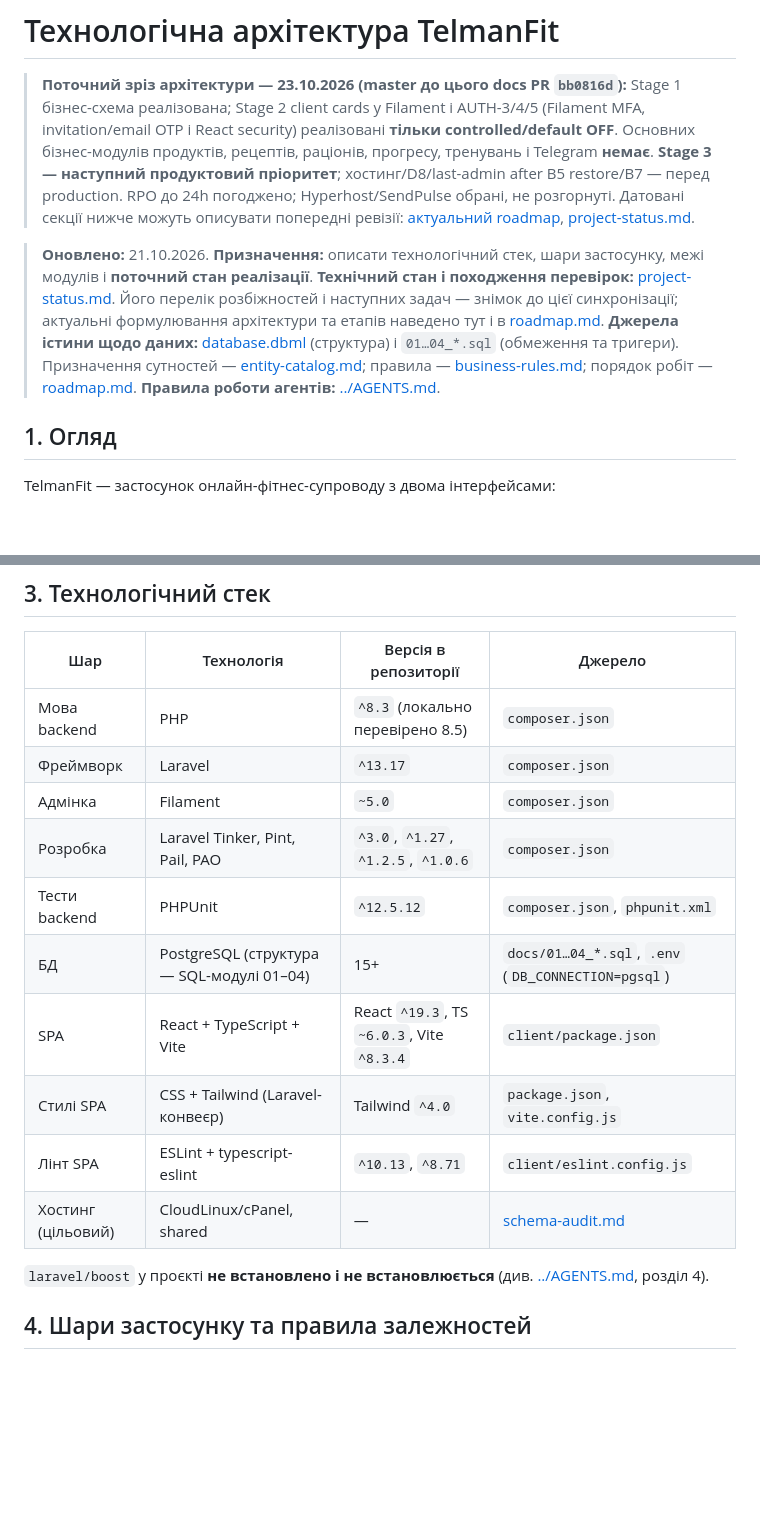
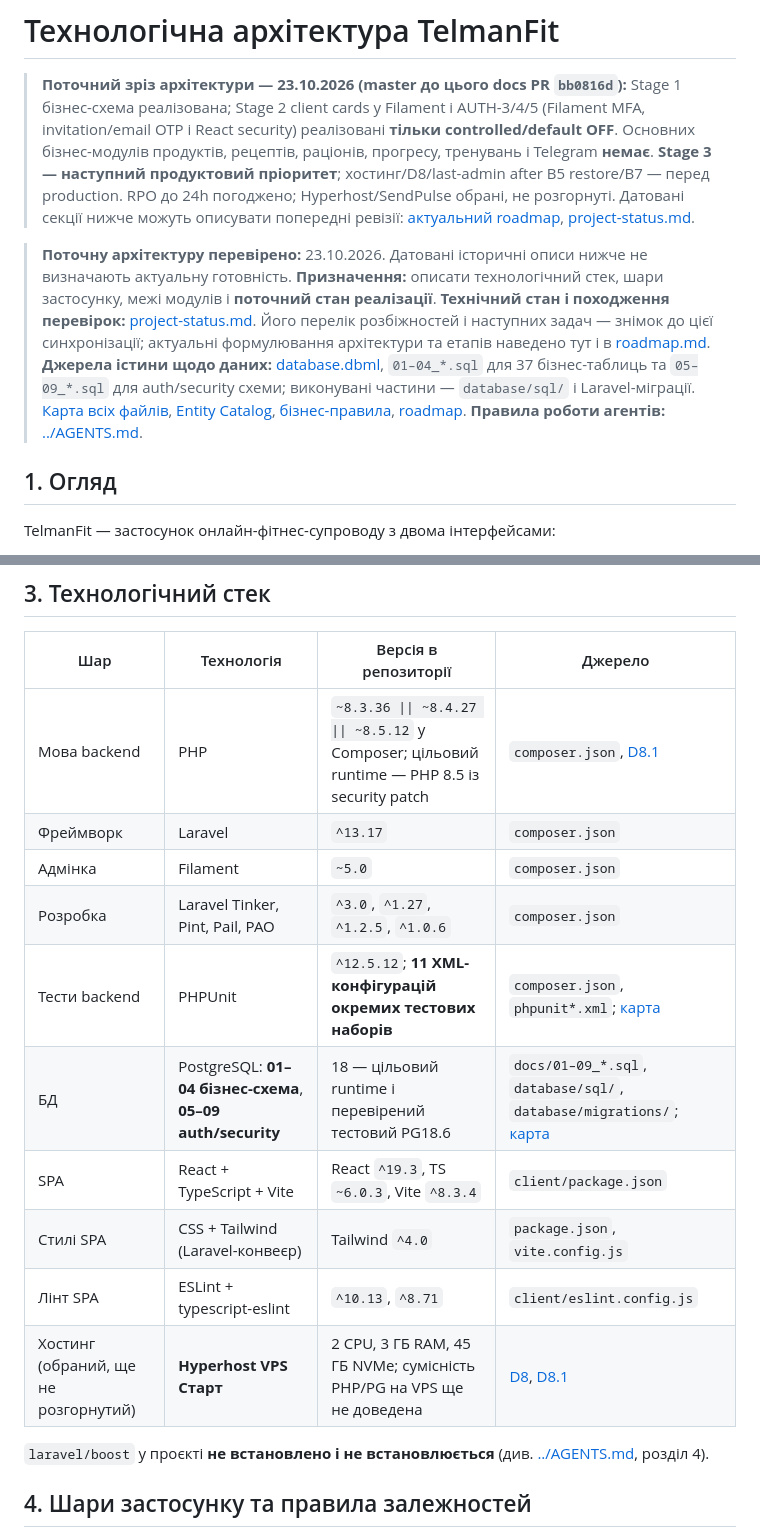
Before and after one commit to ValtonUA/telmanfit, a Markdown page: docs/architecture.md, 2 parts joined by grey strips. Drawn GitHub-style; blank space fills up the shorter version.

Commit message:
docs: fix stale architecture stack, SQL 01-09 and runtime status

```diff
--- a/docs/architecture.md
+++ b/docs/architecture.md
@@ -53,10 +53,10 @@
 
 
 
-> **Оновлено:** 21.10.2026.
+> **Поточну архітектуру перевірено:** 23.10.2026. Датовані історичні описи нижче не визначають актуальну готовність.
 > **Призначення:** описати технологічний стек, шари застосунку, межі модулів і **поточний стан реалізації**.
 > **Технічний стан і походження перевірок:** [project-status.md](project-status.md). Його перелік розбіжностей і наступних задач — знімок до цієї синхронізації; актуальні формулювання архітектури та етапів наведено тут і в [roadmap.md](roadmap.md).
-> **Джерела істини щодо даних:** [database.dbml](database.dbml) (структура) і `01…04_*.sql` (обмеження та тригери). Призначення сутностей — [entity-catalog.md](entity-catalog.md); правила — [business-rules.md](business-rules.md); порядок робіт — [roadmap.md](roadmap.md).
+> **Джерела істини щодо даних:** [database.dbml](database.dbml), `01–04_*.sql` для 37 бізнес-таблиць та `05–09_*.sql` для auth/security схеми; виконувані частини — `database/sql/` і Laravel-міграції. [Карта всіх файлів](README.md), [Entity Catalog](entity-catalog.md), [бізнес-правила](business-rules.md), [roadmap](roadmap.md).
 > **Правила роботи агентів:** [../AGENTS.md](../AGENTS.md).
 
 ## 1. Огляд
@@ -108,16 +108,16 @@ PWA і Telegram Mini App використовують максимально о
 
 | Шар | Технологія | Версія в репозиторії | Джерело |
 |---|---|---|---|
-| Мова backend | PHP | `^8.3` (локально перевірено 8.5) | `composer.json` |
+| Мова backend | PHP | `~8.3.36 \|\| ~8.4.27 \|\| ~8.5.12` у Composer; цільовий runtime — PHP 8.5 із security patch | `composer.json`, [D8.1](auth6-d8-preflight.md) |
 | Фреймворк | Laravel | `^13.17` | `composer.json` |
 | Адмінка | Filament | `~5.0` | `composer.json` |
 | Розробка | Laravel Tinker, Pint, Pail, PAO | `^3.0`, `^1.27`, `^1.2.5`, `^1.0.6` | `composer.json` |
-| Тести backend | PHPUnit | `^12.5.12` | `composer.json`, `phpunit.xml` |
-| БД | PostgreSQL (структура — SQL-модулі 01–04) | 15+ | `docs/01…04_*.sql`, `.env` (`DB_CONNECTION=pgsql`) |
+| Тести backend | PHPUnit | `^12.5.12`; **11 XML-конфігурацій окремих тестових наборів** | `composer.json`, `phpunit*.xml`; [карта](README.md#конфігурації-phpunit-xml) |
+| БД | PostgreSQL: **01–04 бізнес-схема**, **05–09 auth/security** | 18 — цільовий runtime і перевірений тестовий PG18.6 | `docs/01–09_*.sql`, `database/sql/`, `database/migrations/`; [карта](README.md#sql-модулі-два-рівні-схеми) |
 | SPA | React + TypeScript + Vite | React `^19.3`, TS `~6.0.3`, Vite `^8.3.4` | `client/package.json` |
 | Стилі SPA | CSS + Tailwind (Laravel-конвеєр) | Tailwind `^4.0` | `package.json`, `vite.config.js` |
 | Лінт SPA | ESLint + typescript-eslint | `^10.13`, `^8.71` | `client/eslint.config.js` |
-| Хостинг (цільовий) | CloudLinux/cPanel, shared | — | [schema-audit.md](schema-audit.md) |
+| Хостинг (обраний, ще не розгорнутий) | **Hyperhost VPS Старт** | 2 CPU, 3 ГБ RAM, 45 ГБ NVMe; сумісність PHP/PG на VPS ще не доведена | [D8](auth6-d8-infrastructure.md), [D8.1](auth6-d8-preflight.md) |
 
 `laravel/boost` у проєкті **не встановлено і не встановлюється** (див. [../AGENTS.md](../AGENTS.md), розділ 4).
 
```
Also changed, not shown: other parts of docs/architecture.md (+4 -4 lines).
